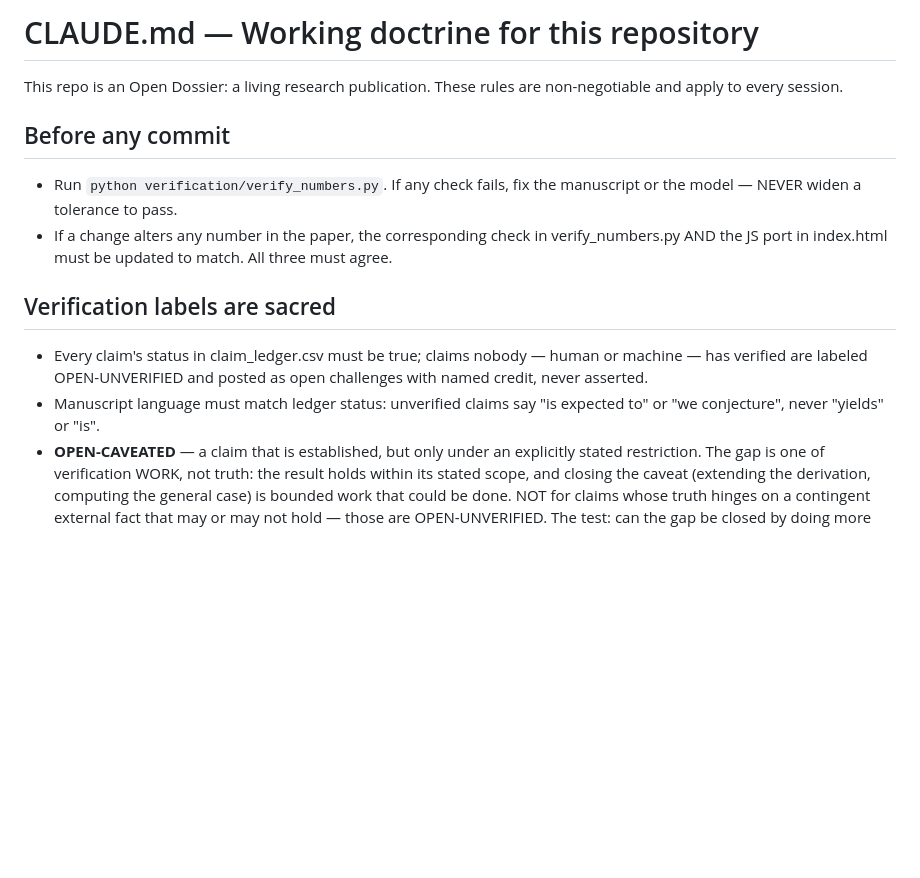
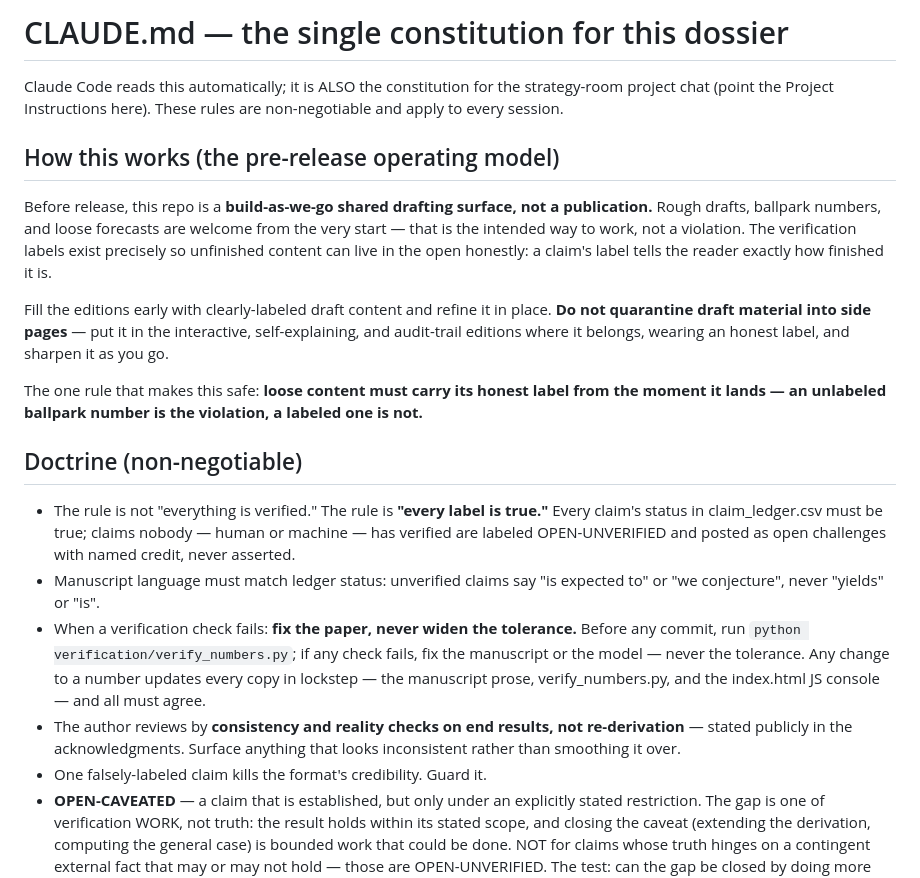
Before and after one commit to m4gr4th34/dossier-UAP-propulsion, a Markdown page: CLAUDE.md, the part around one of its changes. Drawn GitHub-style; blank space fills up the shorter version.

```diff
--- a/CLAUDE.md
+++ b/CLAUDE.md
@@ -1,21 +1,42 @@
-# CLAUDE.md — Working doctrine for this repository
+# CLAUDE.md — the single constitution for this dossier
 
-This repo is an Open Dossier: a living research publication. These rules
+Claude Code reads this automatically; it is ALSO the constitution for the
+strategy-room project chat (point the Project Instructions here). These rules
 are non-negotiable and apply to every session.
 
-## Before any commit
-- Run `python verification/verify_numbers.py`. If any check fails,
-  fix the manuscript or the model — NEVER widen a tolerance to pass.
-- If a change alters any number in the paper, the corresponding check
-  in verify_numbers.py AND the JS port in index.html must be updated
-  to match. All three must agree.
+## How this works (the pre-release operating model)
 
-## Verification labels are sacred
-- Every claim's status in claim_ledger.csv must be true; claims nobody —
-  human or machine — has verified are labeled OPEN-UNVERIFIED and posted as
-  open challenges with named credit, never asserted.
+Before release, this repo is a **build-as-we-go shared drafting surface, not a
+publication.** Rough drafts, ballpark numbers, and loose forecasts are welcome
+from the very start — that is the intended way to work, not a violation. The
+verification labels exist precisely so unfinished content can live in the open
+honestly: a claim's label tells the reader exactly how finished it is.
+
+Fill the editions early with clearly-labeled draft content and refine it in
+place. **Do not quarantine draft material into side pages** — put it in the
+interactive, self-explaining, and audit-trail editions where it belongs, wearing
+an honest label, and sharpen it as you go.
+
+The one rule that makes this safe: **loose content must carry its honest label
+from the moment it lands — an unlabeled ballpark number is the violation, a
+labeled one is not.**
+
+## Doctrine (non-negotiable)
+- The rule is not "everything is verified." The rule is **"every label is
+  true."** Every claim's status in claim_ledger.csv must be true; claims
+  nobody — human or machine — has verified are labeled OPEN-UNVERIFIED and
+  posted as open challenges with named credit, never asserted.
 - Manuscript language must match ledger status: unverified claims say
   "is expected to" or "we conjecture", never "yields" or "is".
+- When a verification check fails: **fix the paper, never widen the tolerance.**
+  Before any commit, run `python verification/verify_numbers.py`; if any check
+  fails, fix the manuscript or the model — never the tolerance. Any change to a
+  number updates every copy in lockstep — the manuscript prose, verify_numbers.py,
+  and the index.html JS console — and all must agree.
+- The author reviews by **consistency and reality checks on end results,
+  not re-derivation** — stated publicly in the acknowledgments. Surface
+  anything that looks inconsistent rather than smoothing it over.
+- One falsely-labeled claim kills the format's credibility. Guard it.
 - **OPEN-CAVEATED** — a claim that is established, but only under an explicitly
   stated restriction. The gap is one of verification WORK, not truth: the
   result holds within its stated scope, and closing the caveat (extending the
```
Also changed, not shown: other parts of CLAUDE.md (+50 -10 lines).
